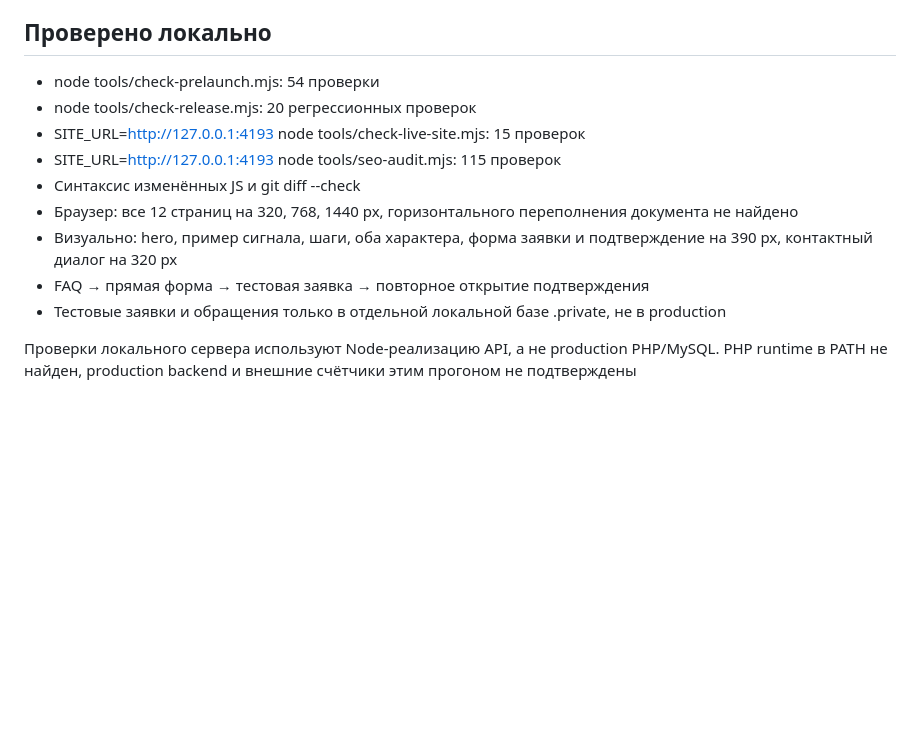
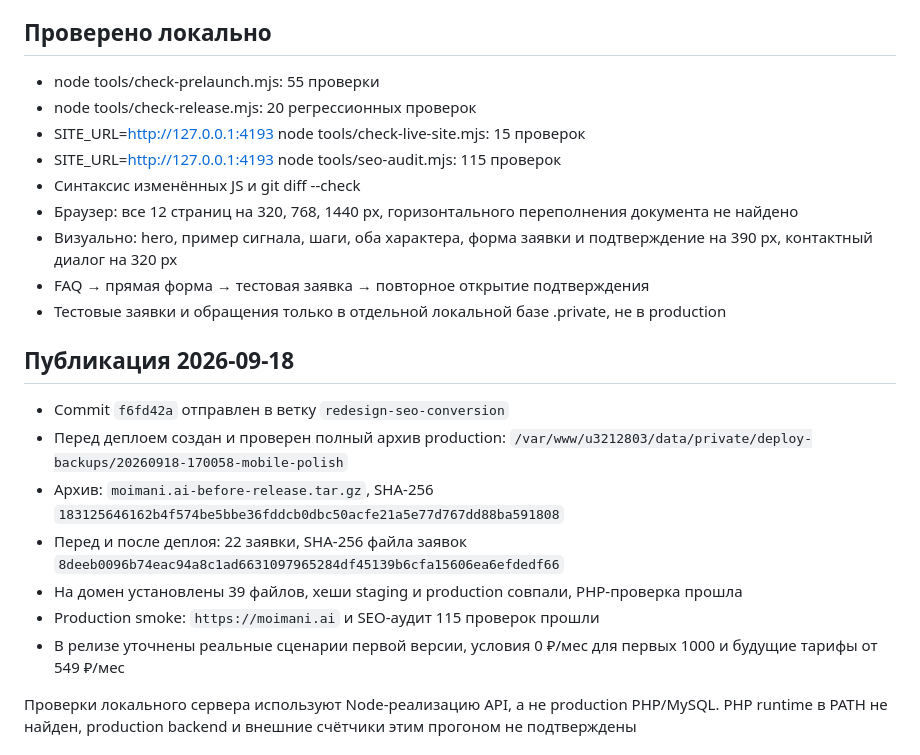
Before and after one commit to ilyxag69/maniLending, a Markdown page: RELEASE-READINESS-20260918.md, the part around the change. GitHub-like rendering; blank space fills up the shorter version.

Commit message:
Record production release verification

```diff
--- a/RELEASE-READINESS-20260918.md
+++ b/RELEASE-READINESS-20260918.md
@@ -42,7 +42,7 @@
 
 ## Проверено локально
 
-- node tools/check-prelaunch.mjs: 54 проверки
+- node tools/check-prelaunch.mjs: 55 проверки
 - node tools/check-release.mjs: 20 регрессионных проверок
 - SITE_URL=http://127.0.0.1:4193 node tools/check-live-site.mjs: 15 проверок
 - SITE_URL=http://127.0.0.1:4193 node tools/seo-audit.mjs: 115 проверок
@@ -51,6 +51,16 @@
 - Визуально: hero, пример сигнала, шаги, оба характера, форма заявки и подтверждение на 390 px, контактный диалог на 320 px
 - FAQ → прямая форма → тестовая заявка → повторное открытие подтверждения
 - Тестовые заявки и обращения только в отдельной локальной базе .private, не в production
+
+## Публикация 2026-09-18
+
+- Commit `f6fd42a` отправлен в ветку `redesign-seo-conversion`
+- Перед деплоем создан и проверен полный архив production: `/var/www/u3212803/data/private/deploy-backups/20260918-170058-mobile-polish`
+- Архив: `moimani.ai-before-release.tar.gz`, SHA-256 `183125646162b4f574be5bbe36fddcb0dbc50acfe21a5e77d767dd88ba591808`
+- Перед и после деплоя: 22 заявки, SHA-256 файла заявок `8deeb0096b74eac94a8c1ad6631097965284df45139b6cfa15606ea6efdedf66`
+- На домен установлены 39 файлов, хеши staging и production совпали, PHP-проверка прошла
+- Production smoke: `https://moimani.ai` и SEO-аудит 115 проверок прошли
+- В релизе уточнены реальные сценарии первой версии, условия 0 ₽/мес для первых 1000 и будущие тарифы от 549 ₽/мес
 
 Проверки локального сервера используют Node-реализацию API, а не production PHP/MySQL. PHP runtime в PATH не найден, production backend и внешние счётчики этим прогоном не подтверждены
 
```
